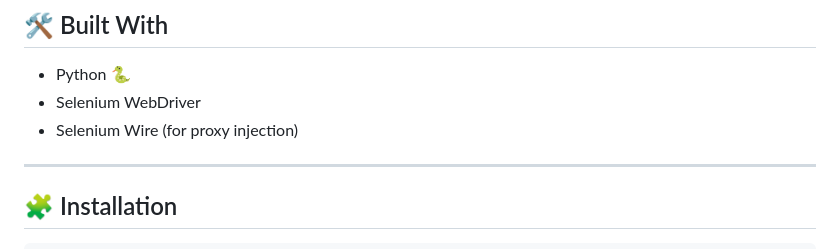
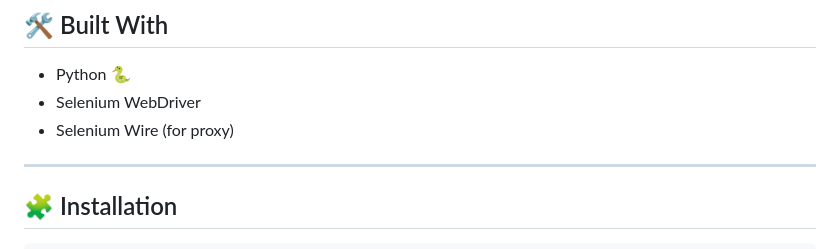
Before and after one commit to funnymonke0/bomb_party_bot, a Markdown page: README.md, the part around the change. GitHub-like rendering.

```diff
--- a/README.md
+++ b/README.md
@@ -24,7 +24,7 @@ A Bomb Party bot and bot manager built in Python with Selenium.
 
 - Python 🐍
 - Selenium WebDriver
-- Selenium Wire (for proxy injection)
+- Selenium Wire (for proxy)
 
 ---
 
```
